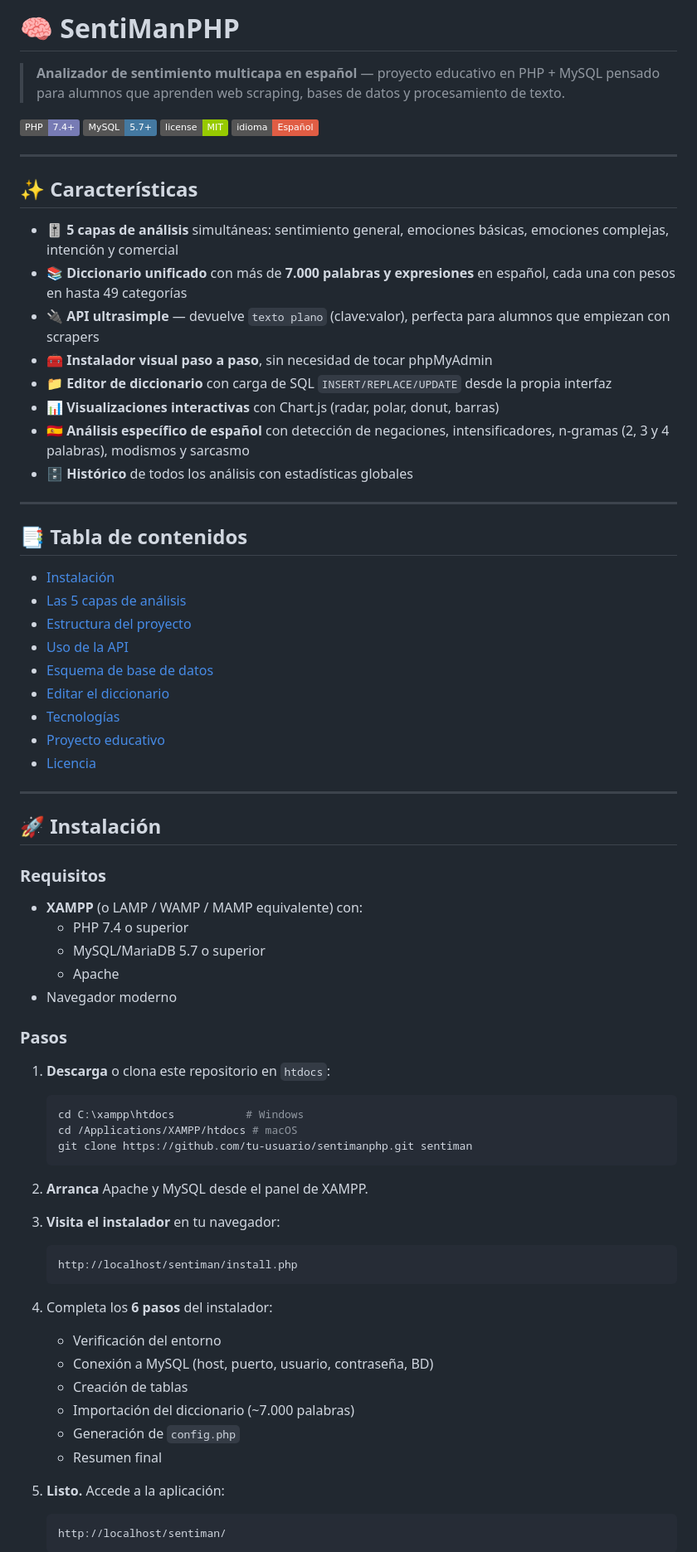
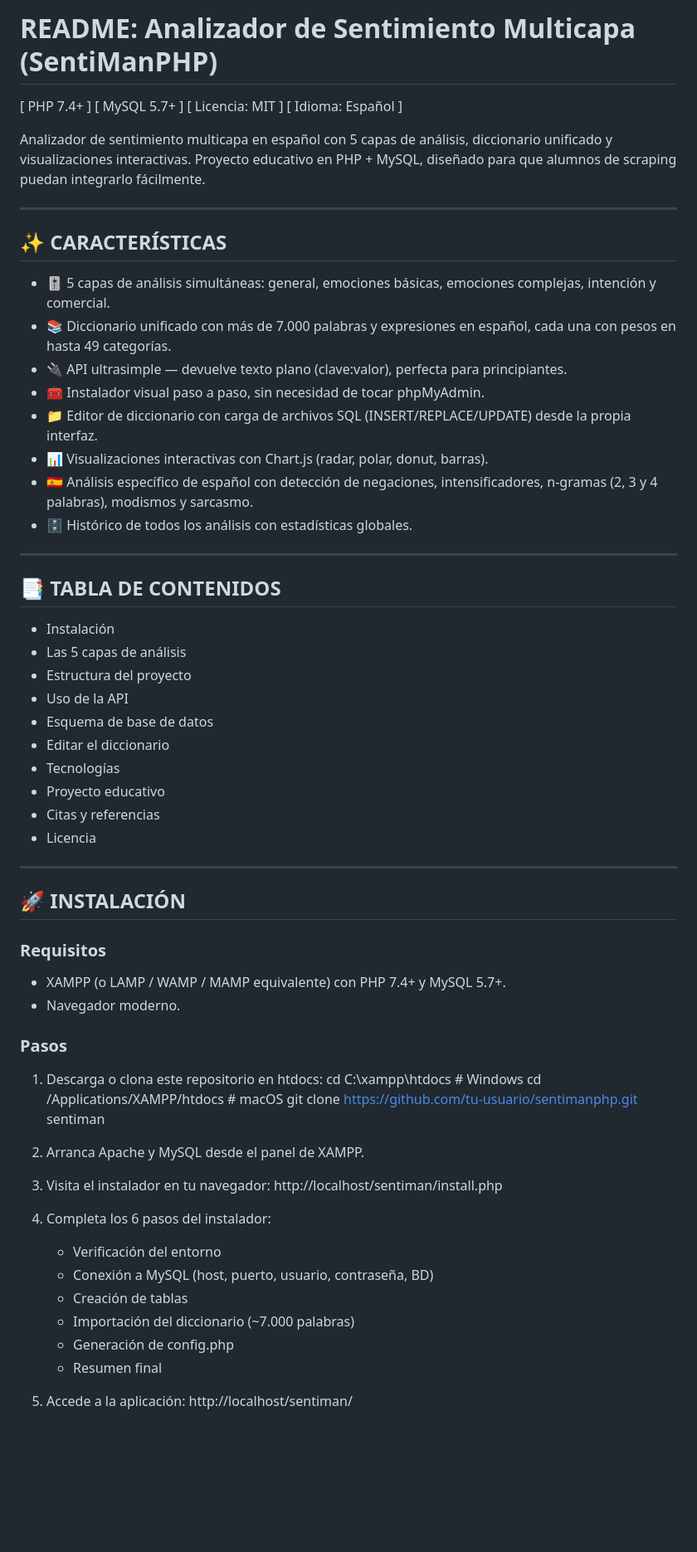
Before and after one commit to manublaz/sentiManPHP, a Markdown page: README.md, the part around one of its changes. Shown at 83% size. Rendered like a GitHub page; badges without logos; blank space fills up the shorter version.

Commit message:
Revise README for clarity and structure
Updated README to improve clarity and structure, including section headings and descriptions.

````diff
--- a/README.md
+++ b/README.md
@@ -1,77 +1,62 @@
-# 🧠 SentiManPHP
+# README: Analizador de Sentimiento Multicapa (SentiManPHP)
 
-> **Analizador de sentimiento multicapa en español** — proyecto educativo en PHP + MySQL pensado para alumnos que aprenden web scraping, bases de datos y procesamiento de texto.
+[ PHP 7.4+ ] [ MySQL 5.7+ ] [ Licencia: MIT ] [ Idioma: Español ]
 
-[![PHP](https://img.shields.io/badge/PHP-7.4%2B-777bb4?logo=php)]()
-[![MySQL](https://img.shields.io/badge/MySQL-5.7%2B-4479a1?logo=mysql)]()
-[![License](https://img.shields.io/badge/license-MIT-green)]()
-[![Idioma](https://img.shields.io/badge/idioma-Español-red)]()
+Analizador de sentimiento multicapa en español con 5 capas de análisis, diccionario unificado y visualizaciones interactivas. Proyecto educativo en PHP + MySQL, diseñado para que alumnos de scraping puedan integrarlo fácilmente.
 
 ---
 
-## ✨ Características
-
-- 🎚️ **5 capas de análisis** simultáneas: sentimiento general, emociones básicas, emociones complejas, intención y comercial
-- 📚 **Diccionario unificado** con más de **7.000 palabras y expresiones** en español, cada una con pesos en hasta 49 categorías
-- 🔌 **API ultrasimple** — devuelve `texto plano` (clave:valor), perfecta para alumnos que empiezan con scrapers
-- 🧰 **Instalador visual paso a paso**, sin necesidad de tocar phpMyAdmin
-- 📁 **Editor de diccionario** con carga de SQL `INSERT/REPLACE/UPDATE` desde la propia interfaz
-- 📊 **Visualizaciones interactivas** con Chart.js (radar, polar, donut, barras)
-- 🇪🇸 **Análisis específico de español** con detección de negaciones, intensificadores, n-gramas (2, 3 y 4 palabras), modismos y sarcasmo
-- 🗄️ **Histórico** de todos los análisis con estadísticas globales
+## ✨ CARACTERÍSTICAS
+- 🎚️ 5 capas de análisis simultáneas: general, emociones básicas, emociones complejas, intención y comercial.
+- 📚 Diccionario unificado con más de 7.000 palabras y expresiones en español, cada una con pesos en hasta 49 categorías.
+- 🔌 API ultrasimple — devuelve texto plano (clave:valor), perfecta para principiantes.
+- 🧰 Instalador visual paso a paso, sin necesidad de tocar phpMyAdmin.
+- 📁 Editor de diccionario con carga de archivos SQL (INSERT/REPLACE/UPDATE) desde la propia interfaz.
+- 📊 Visualizaciones interactivas con Chart.js (radar, polar, donut, barras).
+- 🇪🇸 Análisis específico de español con detección de negaciones, intensificadores, n-gramas (2, 3 y 4 palabras), modismos y sarcasmo.
+- 🗄️ Histórico de todos los análisis con estadísticas globales.
 
 ---
 
-## 📑 Tabla de contenidos
-
-- [Instalación](#-instalación)
-- [Las 5 capas de análisis](#-las-5-capas-de-análisis)
-- [Estructura del proyecto](#-estructura-del-proyecto)
-- [Uso de la API](#-uso-de-la-api)
-- [Esquema de base de datos](#-esquema-de-base-de-datos)
-- [Editar el diccionario](#-editar-el-diccionario)
-- [Tecnologías](#-tecnologías)
-- [Proyecto educativo](#-proyecto-educativo)
-- [Licencia](#-licencia)
+## 📑 TABLA DE CONTENIDOS
+- Instalación
+- Las 5 capas de análisis
+- Estructura del proyecto
+- Uso de la API
+- Esquema de base de datos
+- Editar el diccionario
+- Tecnologías
+- Proyecto educativo
+- Citas y referencias
+- Licencia
 
 ---
 
-## 🚀 Instalación
+## 🚀 INSTALACIÓN
 
 ### Requisitos
-
-- **XAMPP** (o LAMP / WAMP / MAMP equivalente) con:
-  - PHP 7.4 o superior
-  - MySQL/MariaDB 5.7 o superior
-  - Apache
-- Navegador moderno
+- XAMPP (o LAMP / WAMP / MAMP equivalente) con PHP 7.4+ y MySQL 5.7+.
+- Navegador moderno.
 
 ### Pasos
+1. Descarga o clona este repositorio en htdocs:
+   cd C:\xampp\htdocs              # Windows
+   cd /Applications/XAMPP/htdocs   # macOS
+   git clone https://github.com/tu-usuario/sentimanphp.git sentiman
 
-1. **Descarga** o clona este repositorio en `htdocs`:
-   ```bash
-   cd C:\xampp\htdocs           # Windows
-   cd /Applications/XAMPP/htdocs # macOS
-   git clone https://github.com/tu-usuario/sentimanphp.git sentiman
-   ```
+2. Arranca Apache y MySQL desde el panel de XAMPP.
 
-2. **Arranca** Apache y MySQL desde el panel de XAMPP.
+3. Visita el instalador en tu navegador:
+   http://localhost/sentiman/install.php
 
-3. **Visita el instalador** en tu navegador:
-   ```
-   http://localhost/sentiman/install.php
-   ```
-
-4. Completa los **6 pasos** del instalador:
+4. Completa los 6 pasos del instalador:
    - Verificación del entorno
    - Conexión a MySQL (host, puerto, usuario, contraseña, BD)
    - Creación de tablas
    - Importación del diccionario (~7.000 palabras)
-   - Generación de `config.php`
+   - Generación de config.php
    - Resumen final
 
-5. **Listo.** Accede a la aplicación:
-   ```
+5. Accede a la aplicación:
    http://localhost/sentiman/
-   ```
 
````
Also changed, not shown: other parts of README.md (+39 -228 lines).
